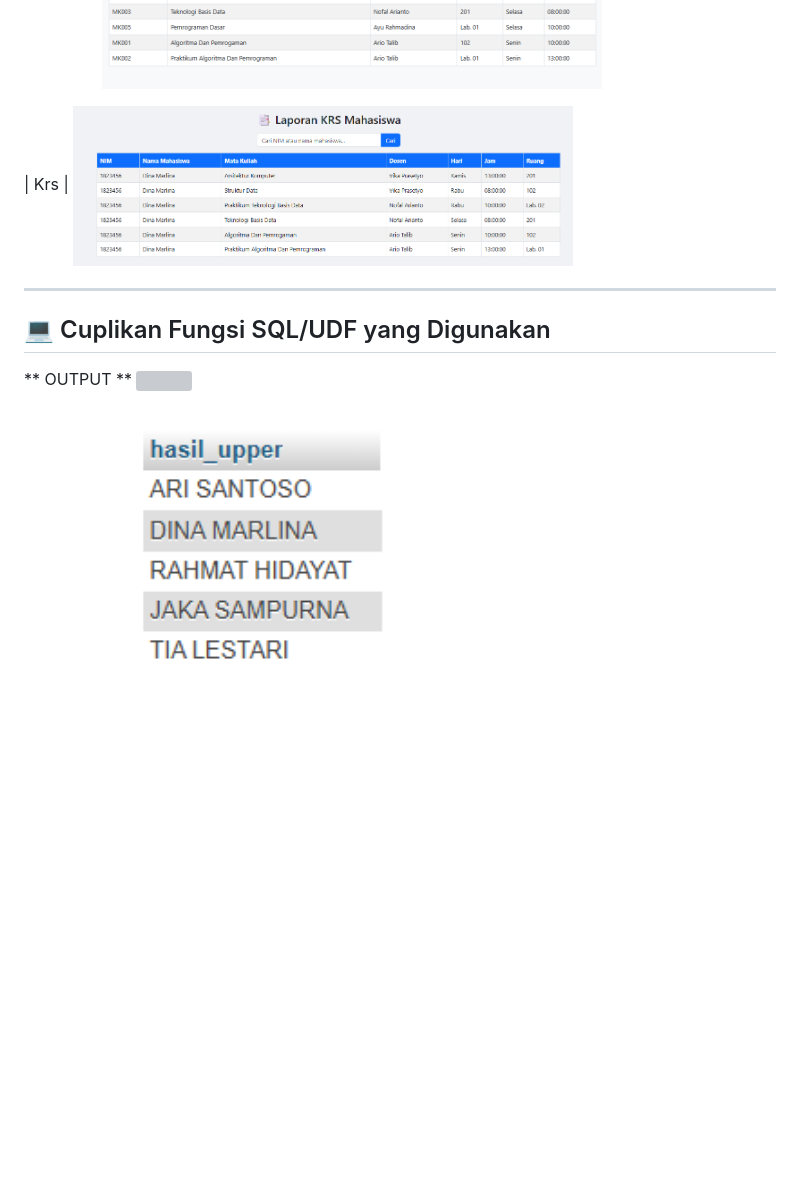
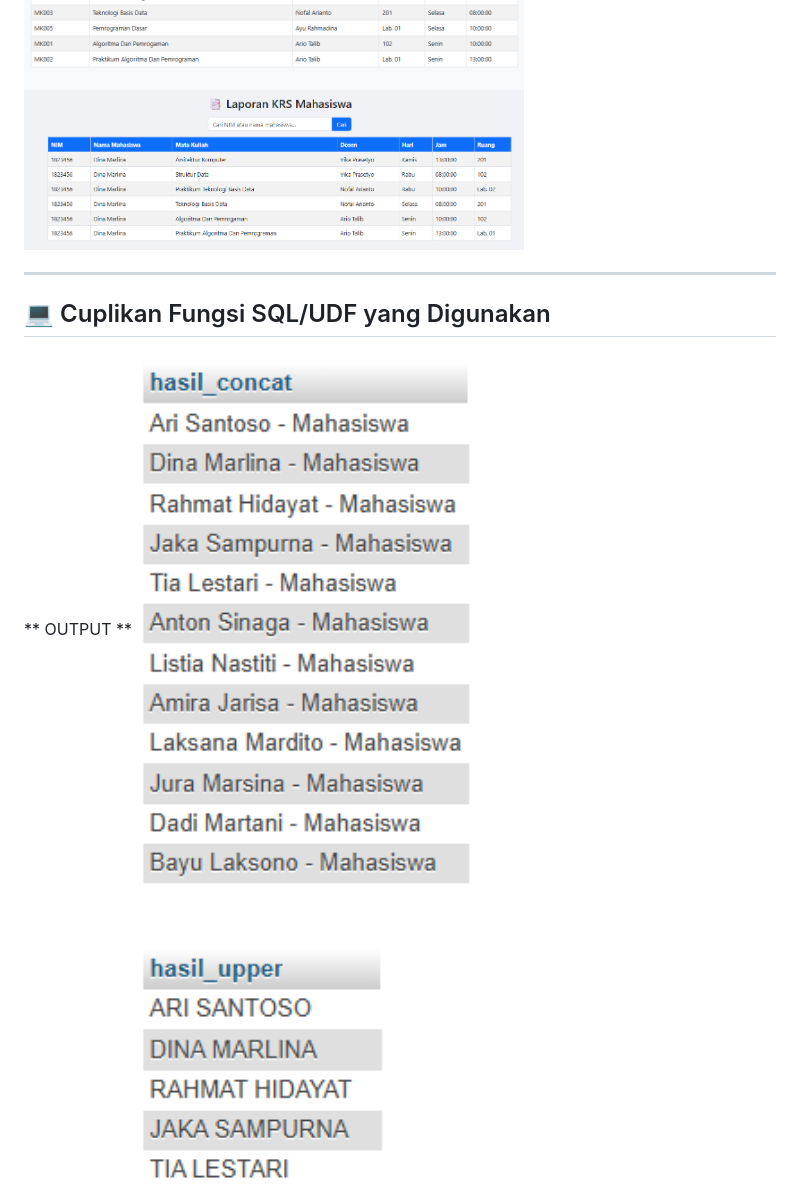
Before and after one commit to leni2806/uas_basisdata_leni, a Markdown page: README.md, the part around the change printed below. GitHub-like rendering; blank space fills up the shorter version; grey boxes are pictures that could not be loaded.

```diff
--- a/README.md
+++ b/README.md
@@ -125,14 +122,14 @@ PHP (Plain)
 <img src="/jadwal.png" width="500">
 
-| Krs |
 <img src="/krs.png" width="500">
 
 ---
 
+
 ## 💻 Cuplikan Fungsi SQL/UDF yang Digunakan
 
 ** OUTPUT **
-<img src="/COncat.png" width="500">
+<img src="/Concat.png" width="500">
 
 ** OUTPUT **
 <img src="/Upper.png" width="500">
```
Also changed, not shown: other parts of README.md (+7 -9 lines).
